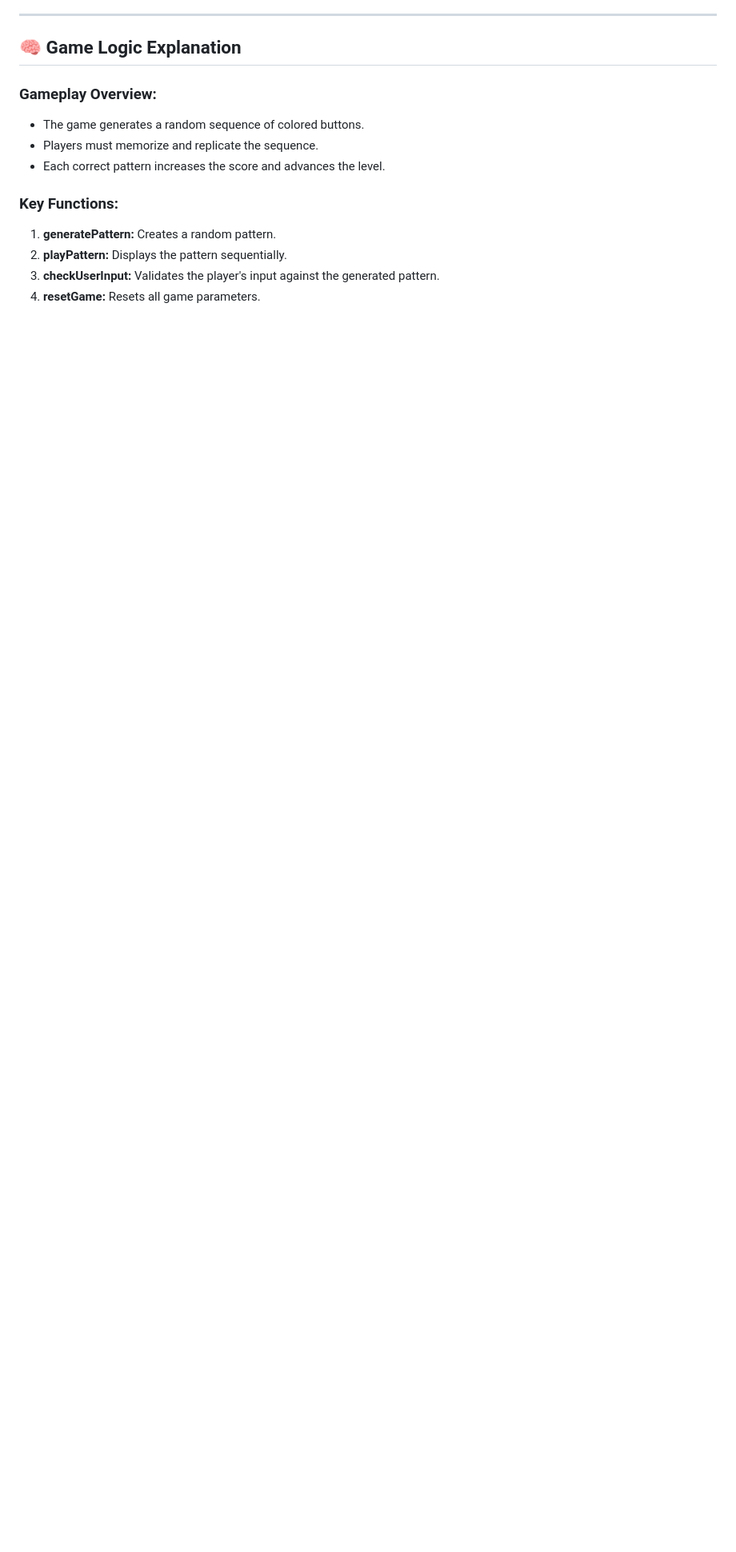
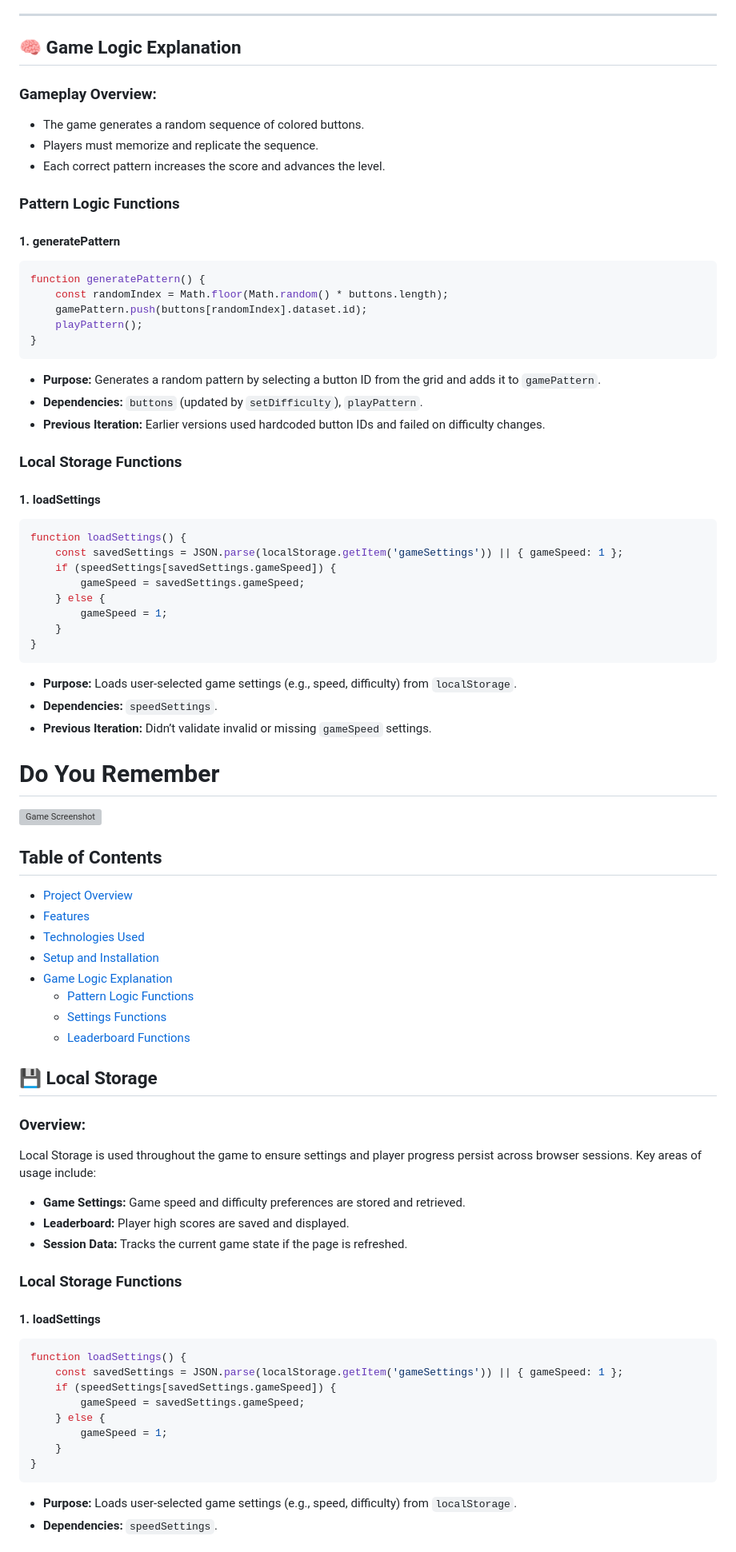
Before and after one commit to TylerRTDev/CI-MSProject2, a Markdown page: README.md, the part around one of its changes. Shown at 80% size. Drawn GitHub-style; blank space fills up the shorter version; grey boxes are pictures that could not be loaded.

````diff
--- a/README.md
+++ b/README.md
@@ -71,8 +80,74 @@ The **Do You Remember** game is an interactive web-based game designed to challe
 - Players must memorize and replicate the sequence.
 - Each correct pattern increases the score and advances the level.
 
-### **Key Functions:**
-1. **generatePattern:** Creates a random pattern.
-2. **playPattern:** Displays the pattern sequentially.
-3. **checkUserInput:** Validates the player's input against the generated pattern.
-4. **resetGame:** Resets all game parameters.
+### **Pattern Logic Functions**
+
+#### **1. generatePattern**
+```javascript
+function generatePattern() {
+    const randomIndex = Math.floor(Math.random() * buttons.length);
+    gamePattern.push(buttons[randomIndex].dataset.id);
+    playPattern();
+}
+```
+- **Purpose:** Generates a random pattern by selecting a button ID from the grid and adds it to `gamePattern`.
+- **Dependencies:** `buttons` (updated by `setDifficulty`), `playPattern`.
+- **Previous Iteration:** Earlier versions used hardcoded button IDs and failed on difficulty changes.
+
+### **Local Storage Functions**
+
+#### **1. loadSettings**
+```javascript
+function loadSettings() {
+    const savedSettings = JSON.parse(localStorage.getItem('gameSettings')) || { gameSpeed: 1 };
+    if (speedSettings[savedSettings.gameSpeed]) {
+        gameSpeed = savedSettings.gameSpeed;
+    } else {
+        gameSpeed = 1;
+    }
+}
+```
+- **Purpose:** Loads user-selected game settings (e.g., speed, difficulty) from `localStorage`.
+- **Dependencies:** `speedSettings`.
+- **Previous Iteration:** Didn’t validate invalid or missing `gameSpeed` settings.
+
+# Do You Remember
+
+![Game Screenshot](assets/images/game-screenshot.png)
+
+## Table of Contents
+
+- [Project Overview](#project-overview)
+- [Features](#features)
+- [Technologies Used](#technologies-used)
+- [Setup and Installation](#setup-and-installation)
+- [Game Logic Explanation](#game-logic-explanation)
+  - [Pattern Logic Functions](#pattern-logic-functions)
+  - [Settings Functions](#settings-functions)
+  - [Leaderboard Functions](#leaderboard-functions)
+
+
+## 💾 Local Storage
+
+### **Overview:**
+Local Storage is used throughout the game to ensure settings and player progress persist across browser sessions. Key areas of usage include:
+- **Game Settings:** Game speed and difficulty preferences are stored and retrieved.
+- **Leaderboard:** Player high scores are saved and displayed.
+- **Session Data:** Tracks the current game state if the page is refreshed.
+
+### **Local Storage Functions**
+
+#### **1. loadSettings**
+```javascript
+function loadSettings() {
+    const savedSettings = JSON.parse(localStorage.getItem('gameSettings')) || { gameSpeed: 1 };
+    if (speedSettings[savedSettings.gameSpeed]) {
+        gameSpeed = savedSettings.gameSpeed;
+    } else {
+        gameSpeed = 1;
+    }
+}
+```
+- **Purpose:** Loads user-selected game settings (e.g., speed, difficulty) from `localStorage`.
+- **Dependencies:** `speedSettings`.
+
````
Also changed, not shown: other parts of README.md (+86 -5 lines).
